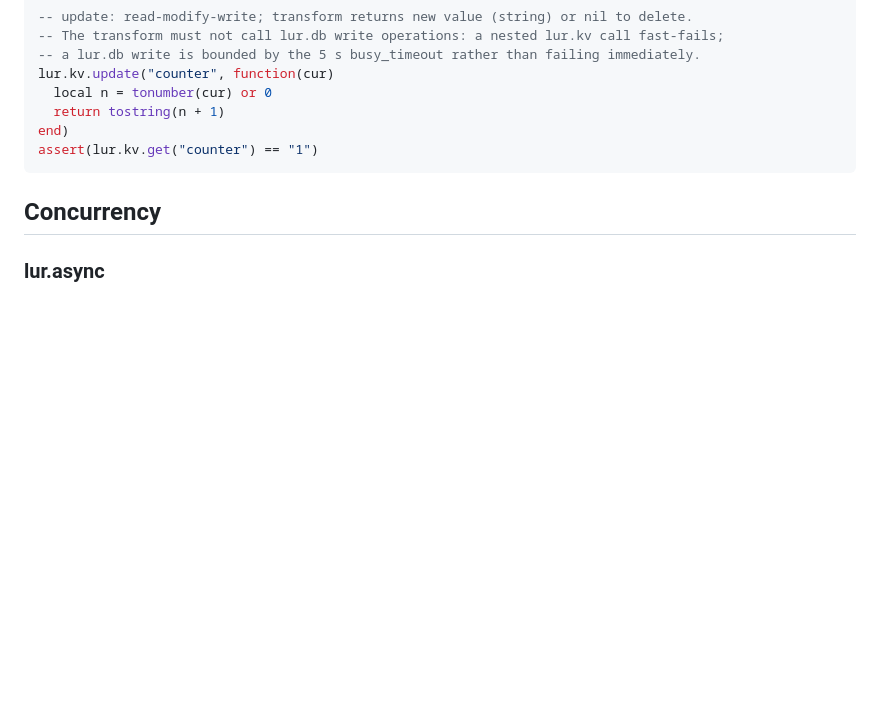
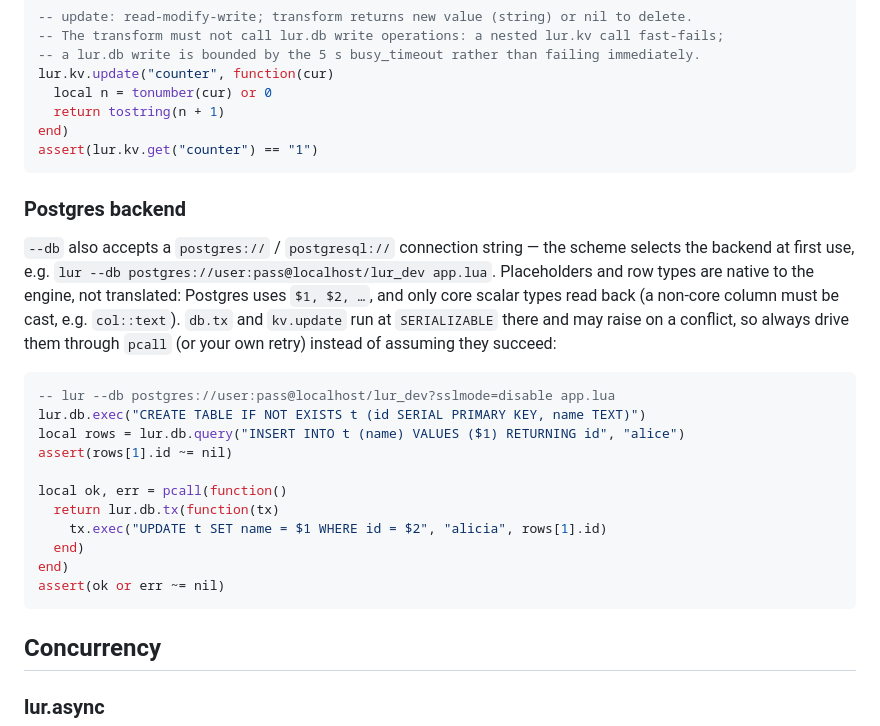
Before and after one commit to henry40408/lur, a Markdown page: docs/GUIDE.md, the part around the change. Rendered like a GitHub page; blank space fills up the shorter version.

````diff
--- a/docs/GUIDE.md
+++ b/docs/GUIDE.md
@@ -259,6 +259,30 @@ end)
 assert(lur.kv.get("counter") == "1")
 ```
 
+### Postgres backend
+
+`--db` also accepts a `postgres://` / `postgresql://` connection string — the scheme
+selects the backend at first use, e.g.
+`lur --db postgres://user:pass@localhost/lur_dev app.lua`. Placeholders and row types
+are native to the engine, not translated: Postgres uses `$1, $2, …`, and only core
+scalar types read back (a non-core column must be cast, e.g. `col::text`). `db.tx` and
+`kv.update` run at `SERIALIZABLE` there and may raise on a conflict, so always drive
+them through `pcall` (or your own retry) instead of assuming they succeed:
+
+```lua ignore
+-- lur --db postgres://user:pass@localhost/lur_dev?sslmode=disable app.lua
+lur.db.exec("CREATE TABLE IF NOT EXISTS t (id SERIAL PRIMARY KEY, name TEXT)")
+local rows = lur.db.query("INSERT INTO t (name) VALUES ($1) RETURNING id", "alice")
+assert(rows[1].id ~= nil)
+
+local ok, err = pcall(function()
+  return lur.db.tx(function(tx)
+    tx.exec("UPDATE t SET name = $1 WHERE id = $2", "alicia", rows[1].id)
+  end)
+end)
+assert(ok or err ~= nil)
+```
+
 ## Concurrency
 
 ### lur.async
````
Also changed, not shown: ARCHITECTURE.md (+25 -1 lines), README.md (+34 -6 lines).
